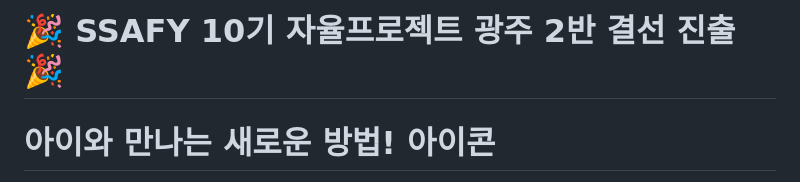
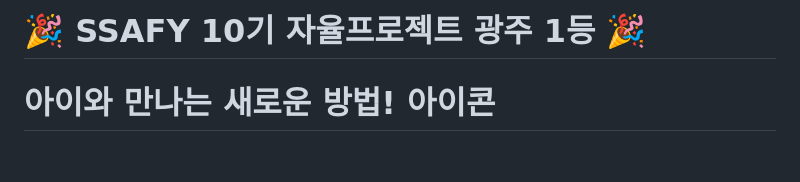
Before and after one commit to ICanSeeYourVoice/ICON, a Markdown page: README.md, the part around the change. GitHub-like rendering; blank space fills up the shorter version.

```diff
--- a/README.md
+++ b/README.md
@@ -1,4 +1,4 @@
-# :tada: SSAFY 10기 자율프로젝트 광주 2반 결선 진출 :tada:
+# :tada: SSAFY 10기 자율프로젝트 광주 1등 :tada:
 
 # 아이와 만나는 새로운 방법! 아이콘 #
 
```
